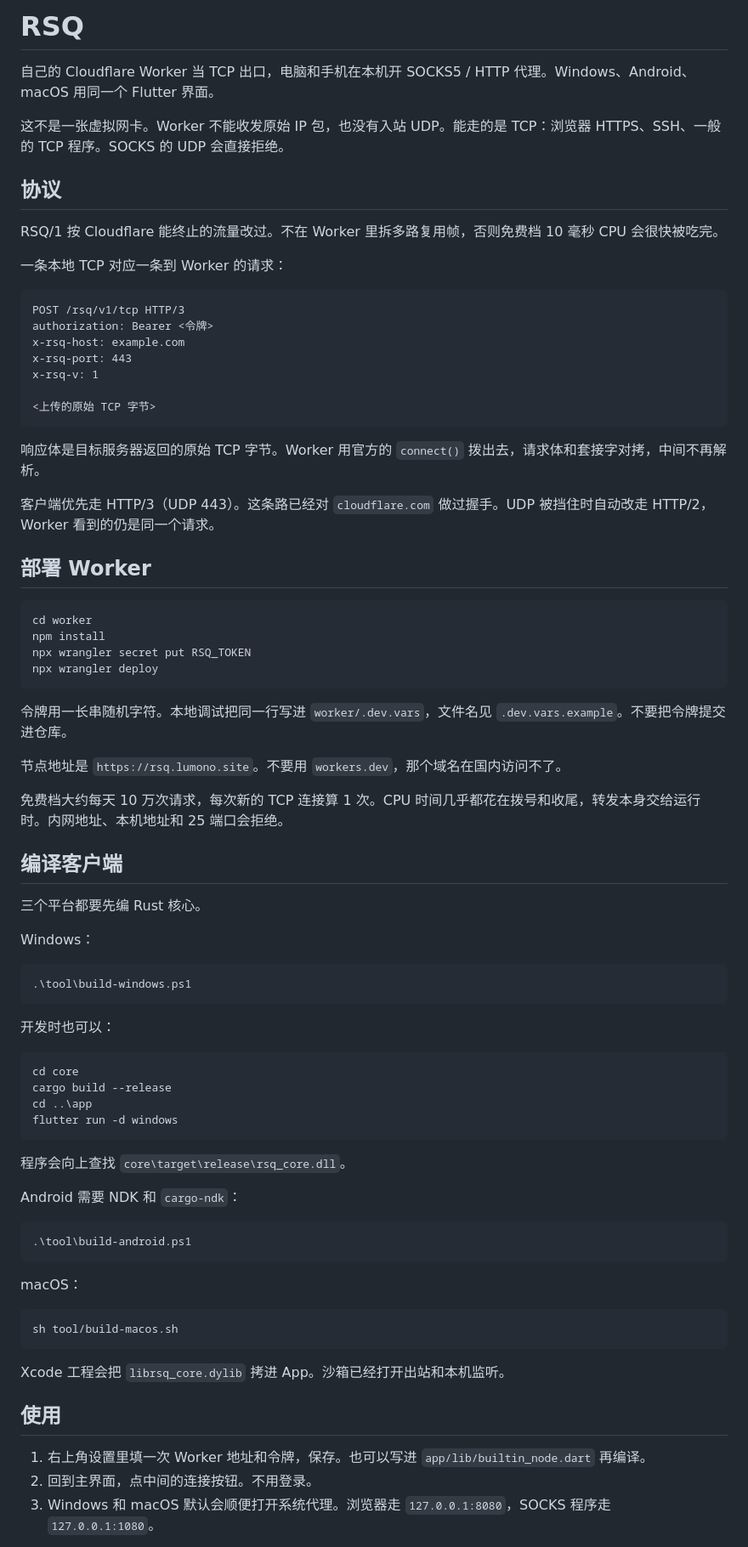
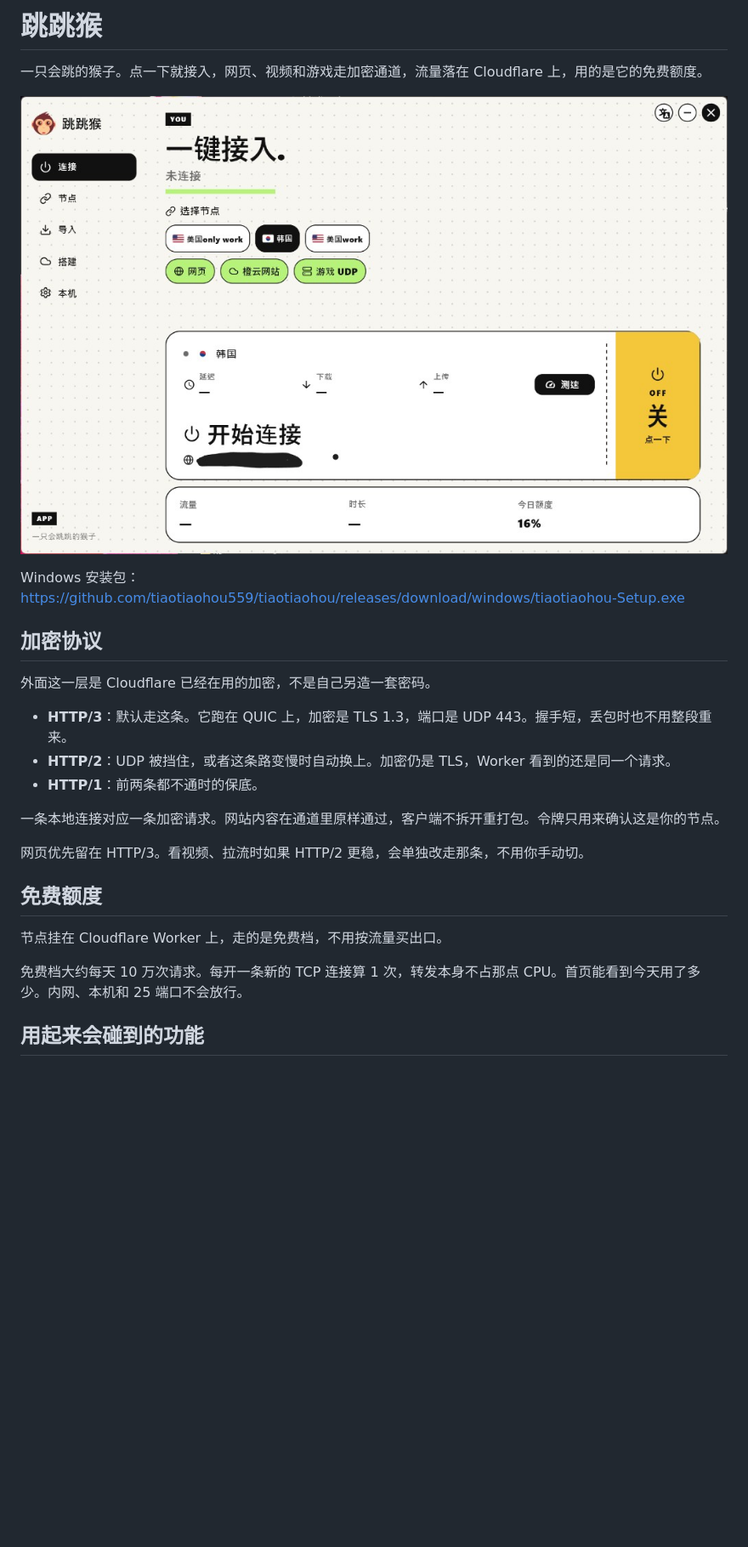
Before and after one commit to luuuunet/tiaotiaohou, a Markdown page: README.md, the part around the change printed below. Shown: that part at 85% size. Drawn GitHub-style; pictures changed too: docs/home.png (added); blank space fills up the shorter version.

Commit message:
重写介绍，补上首页图和协议说明。

````diff
--- a/README.md
+++ b/README.md
@@ -1,82 +1,28 @@
-# RSQ
+# 跳跳猴
 
-自己的 Cloudflare Worker 当 TCP 出口，电脑和手机在本机开 SOCKS5 / HTTP 代理。Windows、Android、macOS 用同一个 Flutter 界面。
+一只会跳的猴子。点一下就接入，网页、视频和游戏走加密通道，流量落在 Cloudflare 上，用的是它的免费额度。
 
-这不是一张虚拟网卡。Worker 不能收发原始 IP 包，也没有入站 UDP。能走的是 TCP：浏览器 HTTPS、SSH、一般的 TCP 程序。SOCKS 的 UDP 会直接拒绝。
+![跳跳猴首页](docs/home.png)
 
-## 协议
+Windows 安装包：<https://github.com/tiaotiaohou559/tiaotiaohou/releases/download/windows/tiaotiaohou-Setup.exe>
 
-RSQ/1 按 Cloudflare 能终止的流量改过。不在 Worker 里拆多路复用帧，否则免费档 10 毫秒 CPU 会很快被吃完。
+## 加密协议
 
-一条本地 TCP 对应一条到 Worker 的请求：
+外面这一层是 Cloudflare 已经在用的加密，不是自己另造一套密码。
 
-```http
-POST /rsq/v1/tcp HTTP/3
-authorization: Bearer <令牌>
-x-rsq-host: example.com
-x-rsq-port: 443
-x-rsq-v: 1
+- **HTTP/3**：默认走这条。它跑在 QUIC 上，加密是 TLS 1.3，端口是 UDP 443。握手短，丢包时也不用整段重来。
+- **HTTP/2**：UDP 被挡住，或者这条路变慢时自动换上。加密仍是 TLS，Worker 看到的还是同一个请求。
+- **HTTP/1**：前两条都不通时的保底。
 
-<上传的原始 TCP 字节>
-```
+一条本地连接对应一条加密请求。网站内容在通道里原样通过，客户端不拆开重打包。令牌只用来确认这是你的节点。
 
-响应体是目标服务器返回的原始 TCP 字节。Worker 用官方的 `connect()` 拨出去，请求体和套接字对拷，中间不再解析。
+网页优先留在 HTTP/3。看视频、拉流时如果 HTTP/2 更稳，会单独改走那条，不用你手动切。
 
-客户端优先走 HTTP/3（UDP 443）。这条路已经对 `cloudflare.com` 做过握手。UDP 被挡住时自动改走 HTTP/2，Worker 看到的仍是同一个请求。
+## 免费额度
 
-## 部署 Worker
+节点挂在 Cloudflare Worker 上，走的是免费档，不用按流量买出口。
 
-```powershell
-cd worker
-npm install
-npx wrangler secret put RSQ_TOKEN
-npx wrangler deploy
-```
+免费档大约每天 10 万次请求。每开一条新的 TCP 连接算 1 次，转发本身不占那点 CPU。首页能看到今天用了多少。内网、本机和 25 端口不会放行。
 
-令牌用一长串随机字符。本地调试把同一行写进 `worker/.dev.vars`，文件名见 `.dev.vars.example`。不要把令牌提交进仓库。
+## 用起来会碰到的功能
 
-节点地址是 `https://rsq.lumono.site`。不要用 `workers.dev`，那个域名在国内访问不了。
-
-免费档大约每天 10 万次请求，每次新的 TCP 连接算 1 次。CPU 时间几乎都花在拨号和收尾，转发本身交给运行时。内网地址、本机地址和 25 端口会拒绝。
-
-## 编译客户端
-
-三个平台都要先编 Rust 核心。
-
-Windows：
-
-```powershell
-.\tool\build-windows.ps1
-```
-
-开发时也可以：
-
-```powershell
-cd core
-cargo build --release
-cd ..\app
-flutter run -d windows
-```
-
-程序会向上查找 `core\target\release\rsq_core.dll`。
-
-Android 需要 NDK 和 `cargo-ndk`：
-
-```powershell
-.\tool\build-android.ps1
-```
-
-macOS：
-
-```sh
-sh tool/build-macos.sh
-```
-
-Xcode 工程会把 `librsq_core.dylib` 拷进 App。沙箱已经打开出站和本机监听。
-
-## 使用
-
-1. 右上角设置里填一次 Worker 地址和令牌，保存。也可以写进 `app/lib/builtin_node.dart` 再编译。
-2. 回到主界面，点中间的连接按钮。不用登录。
-3. Windows 和 macOS 默认会顺便打开系统代理。浏览器走 `127.0.0.1:8080`，SOCKS 程序走 `127.0.0.1:1080`。
-
````
Also changed, not shown: other parts of README.md (+8 -15 lines).
